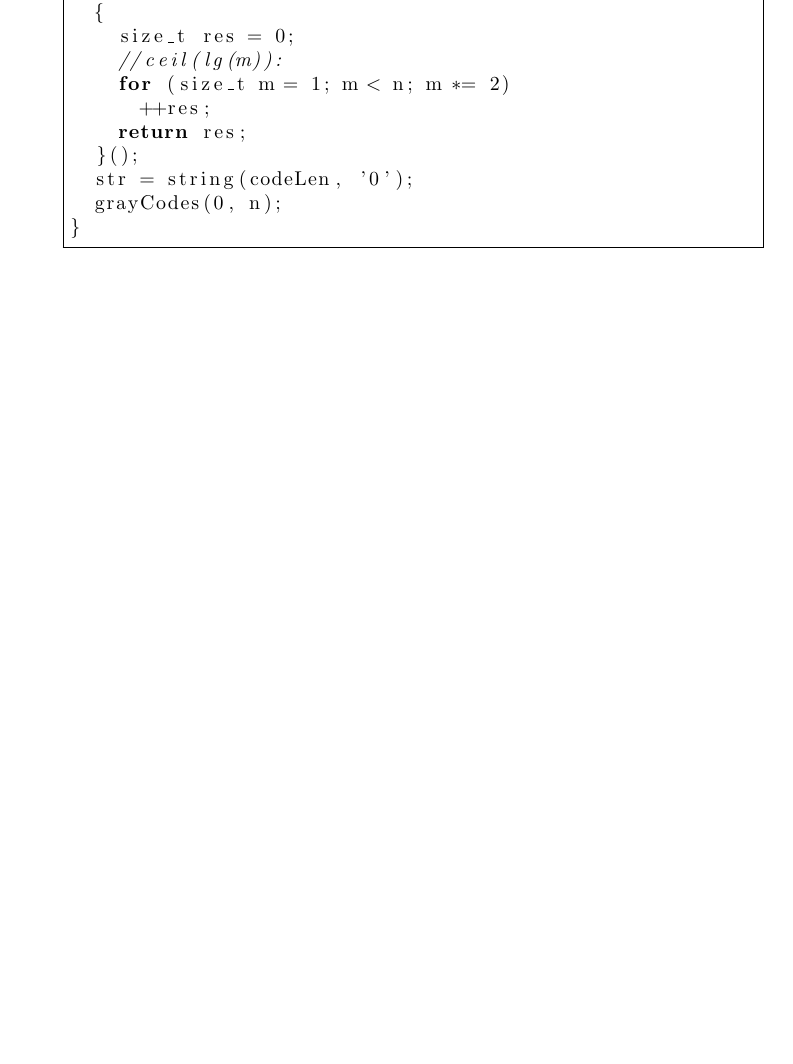
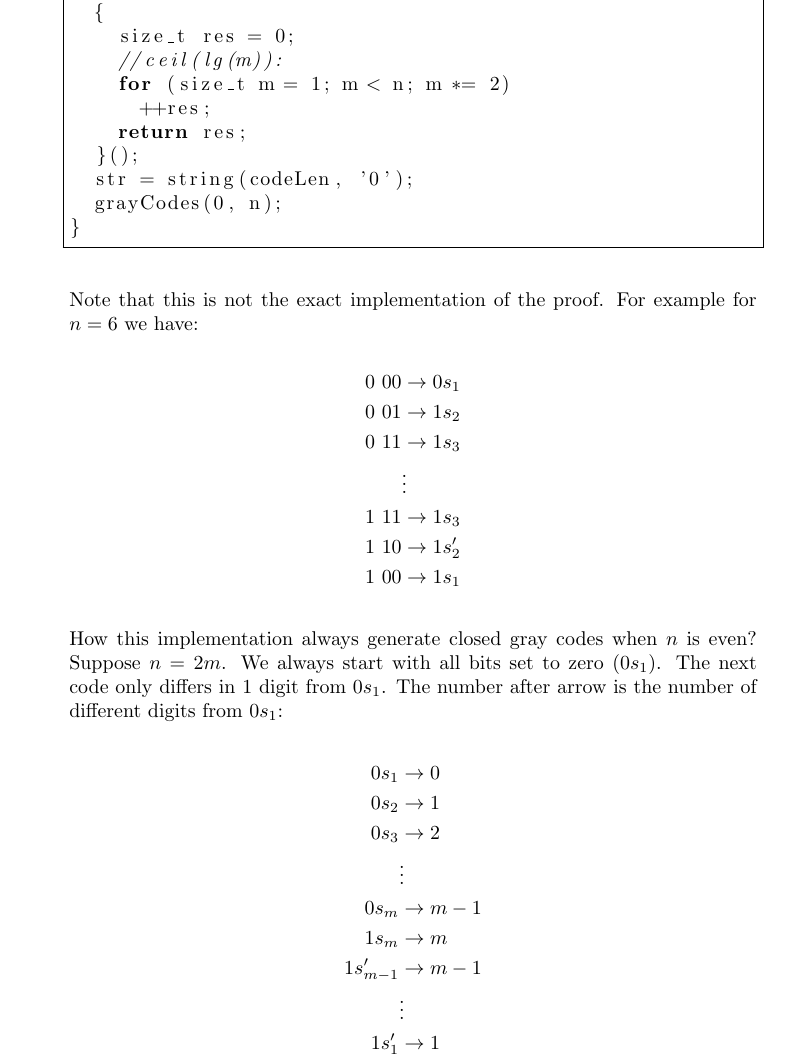
Before and after one commit to QSaman/AlgorithmsACreativeApproach, a LaTeX thesis (AlgorithmsACreativeApproach.tex): part of page 8 of 10 before the commit and part of page 8 of 11 after it, cut so that both start at the same text, the shorter picture padded with empty space. Compiled offline with pdfLaTeX.

Commit message:
Add description for gray codes implementation

```diff
--- a/AlgorithmsACreativeApproach.tex
+++ b/AlgorithmsACreativeApproach.tex
@@ -123,6 +123,32 @@ int main()
   grayCodes(0, n);
 }
 	\end{lstlisting}
+	Note that this is not the exact implementation of the proof. For example for $n = 6$ we have:
+	\begin{equation*}
+		\begin{split}
+			0\ 00 &\rightarrow 0s_1 \\
+			0\ 01 &\rightarrow 1s_2 \\
+			0\ 11 &\rightarrow 1s_3 \\
+			&\vdots \\
+			1\ 11 &\rightarrow 1s_3 \\
+			1\ 10 &\rightarrow 1s_2^{\prime} \\
+			1\ 00 &\rightarrow 1s_1 \\
+		\end{split}
+	\end{equation*}
+	How this implementation always generate closed gray codes when $n$ is even? Suppose $n = 2m$. We always start with all bits set to zero ($0s_1$). The next code only differs in 1 digit from $0s_1$. The number after arrow is the number of different digits from $0s_1$:
+	\begin{equation*}
+		\begin{split}
+		0s_1 &\rightarrow 0 \\
+		0s_2 &\rightarrow 1 \\
+		0s_3 &\rightarrow 2 \\
+		&\vdots \\
+		0s_m &\rightarrow m - 1 \\
+		1s_m &\rightarrow m \\
+		1s_{m - 1}^{\prime} &\rightarrow m - 1 \\
+		&\vdots \\
+		1s_1^{\prime} &\rightarrow 1
+		\end{split}
+	\end{equation*}
 	\section{Website Questions}
 	\subsection{SRM 784 - Division II, Level One: Scissors}
 	You are in charge of $N$ other people. You have a pair of scissors. But none of your $N$ helpers do.
```
Also changed, not shown: AlgorithmsACreativeApproach.pdf.
